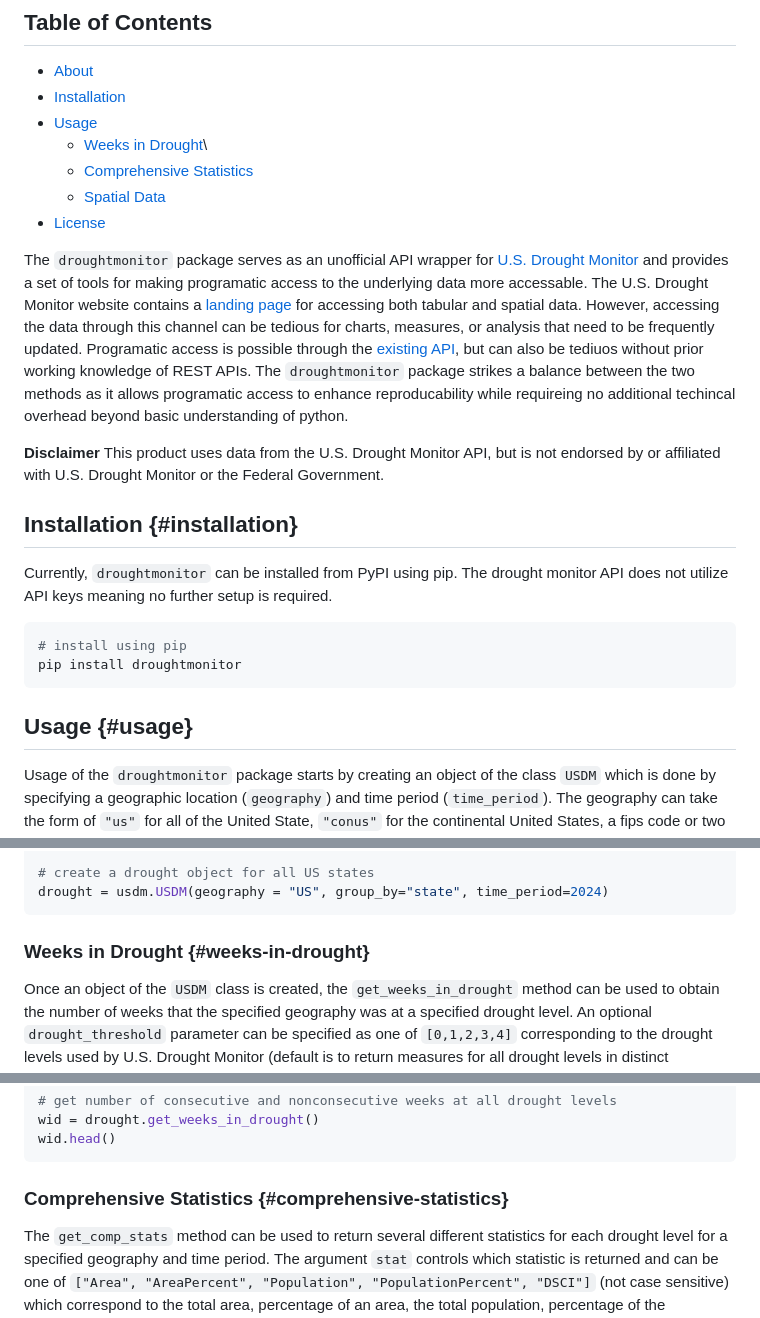
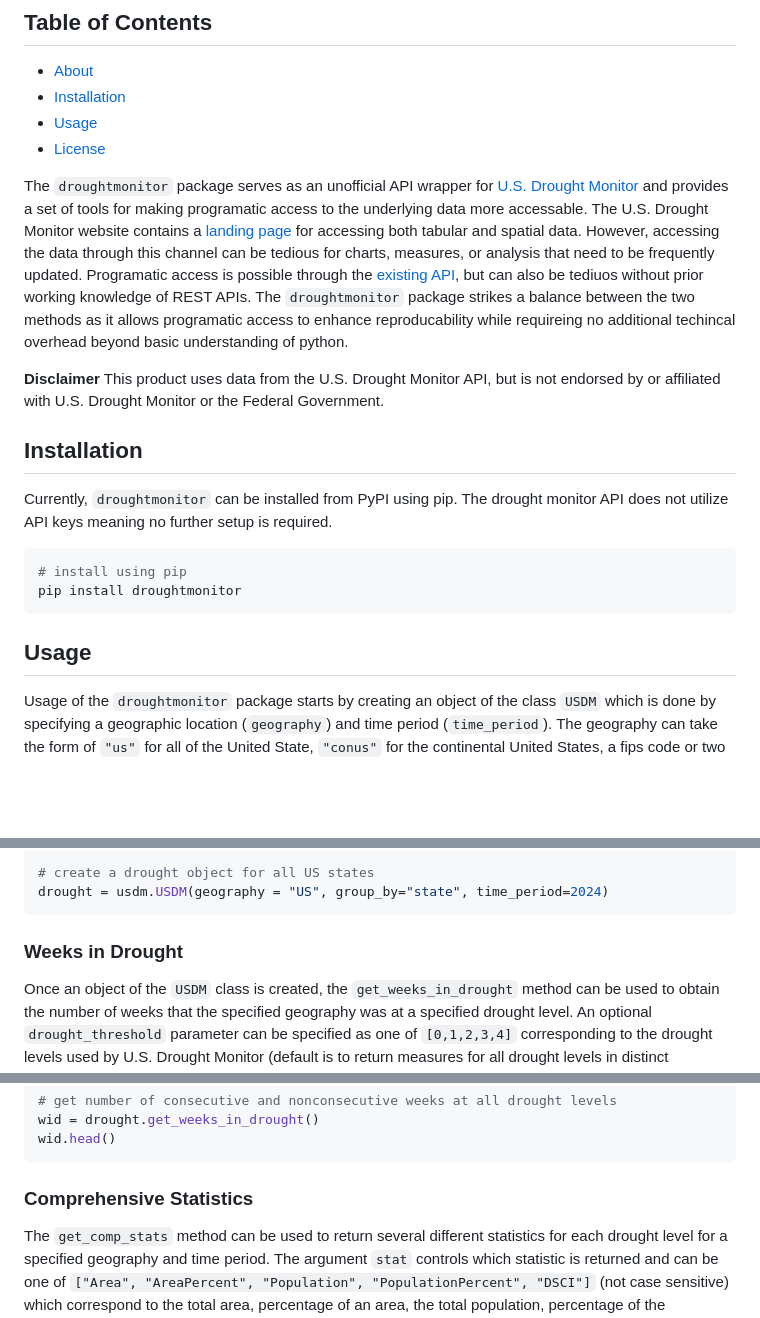
Before and after one commit to dylan-turner25/droughtmonitor, a Markdown page: README.md, 3 parts joined by grey strips. Rendered like a GitHub page; blank space fills up the shorter version.

Commit message:
removing readme toc tags

````diff
--- a/README.md
+++ b/README.md
@@ -7,16 +7,13 @@
 -   [About](#about)
 -   [Installation](#installation)
 -   [Usage](#usage)
-    -   [Weeks in Drought](#weeks-in-drought)\
-    -   [Comprehensive Statistics](#comprehensive-statistics)
-    -   [Spatial Data](#spatial-data)
 -   [License](#license)
 
 The `droughtmonitor` package serves as an unofficial API wrapper for [U.S. Drought Monitor](https://droughtmonitor.unl.edu/) and provides a set of tools for making programatic access to the underlying data more accessable. The U.S. Drought Monitor website contains a [landing page](https://droughtmonitor.unl.edu/Data.aspx) for accessing both tabular and spatial data. However, accessing the data through this channel can be tedious for charts, measures, or analysis that need to be frequently updated. Programatic access is possible through the [existing API](https://droughtmonitor.unl.edu/DmData/DataDownload/WebServiceInfo.aspx), but can also be tediuos without prior working knowledge of REST APIs. The `droughtmonitor` package strikes a balance between the two methods as it allows programatic access to enhance reproducability while requireing no additional techincal overhead beyond basic understanding of python.
 
 **Disclaimer** This product uses data from the U.S. Drought Monitor API, but is not endorsed by or affiliated with U.S. Drought Monitor or the Federal Government.
 
-## Installation {#installation}
+## Installation
 
 Currently, `droughtmonitor` can be installed from PyPI using pip. The drought monitor API does not utilize API keys meaning no further setup is required.
 
@@ -25,8 +22,7 @@ Currently, `droughtmonitor` can be installed from PyPI using pip. The drought mo
 pip install droughtmonitor
 ```
 
-## Usage {#usage}
-
+## Usage
 Usage of the `droughtmonitor` package starts by creating an object of the class `USDM` which is done by specifying a geographic location (`geography`) and time period (`time_period`). The geography can take the form of `"us"` for all of the United State, `"conus"` for the continental United States, a fips code or two letter abbreviation for a single state (ex: `6`,`"06`,`"CA"`, `"ca"` all return data for California), or a fips code for a single county (ex: `1001`,`"01001"`). An optional `group_by` parameter enables batch processing for multiple geographies: - `group_by="county"`: When geography is a state, retrieves data for all counties in that state - `group_by="state"`: When geography is national ("US"/"CONUS"), retrieves data for all states
 
 ``` python
@@ -46,7 +42,7 @@ drought = usdm.USDM(geography = "CA", group_by="county", time_period=[2020, 2021
 drought = usdm.USDM(geography = "US", group_by="state", time_period=2024)
 ```
 
-### Weeks in Drought {#weeks-in-drought}
+### Weeks in Drought
 
 Once an object of the `USDM` class is created, the `get_weeks_in_drought` method can be used to obtain the number of weeks that the specified geography was at a specified drought level. An optional `drought_threshold` parameter can be specified as one of `[0,1,2,3,4]` corresponding to the drought levels used by U.S. Drought Monitor (default is to return measures for all drought levels in distinct columns). Another optional `stat` parameter can be specified as either `"consecutive"` or `"nonconsecutive"` to specify if the number of weeks at the specified drought level needs to be consecutive or not.
 
@@ -70,7 +66,7 @@ wid = drought.get_weeks_in_drought()
 wid.head()
 ```
 
-### Comprehensive Statistics {#comprehensive-statistics}
+### Comprehensive Statistics
 
 The `get_comp_stats` method can be used to return several different statistics for each drought level for a specified geography and time period. The argument `stat` controls which statistic is returned and can be one of `["Area", "AreaPercent", "Population", "PopulationPercent", "DSCI"]` (not case sensitive) which correspond to the total area, percentage of an area, the total population, percentage of the population, and the [drought severity coverage index](https://droughtmonitor.unl.edu/About/AbouttheData/DSCI.aspx). The default behavior is to return the specified statistic for all drought levels (in separate columns). If statistics for only one or a few drought threshold are desired, this can be achieved by specifying the `drought_threshold` parameter with a single integer or list of integers out of `[0,1,2,3,4]`.
 
````
Also changed, not shown: other parts of README.md (+2 -2 lines).
